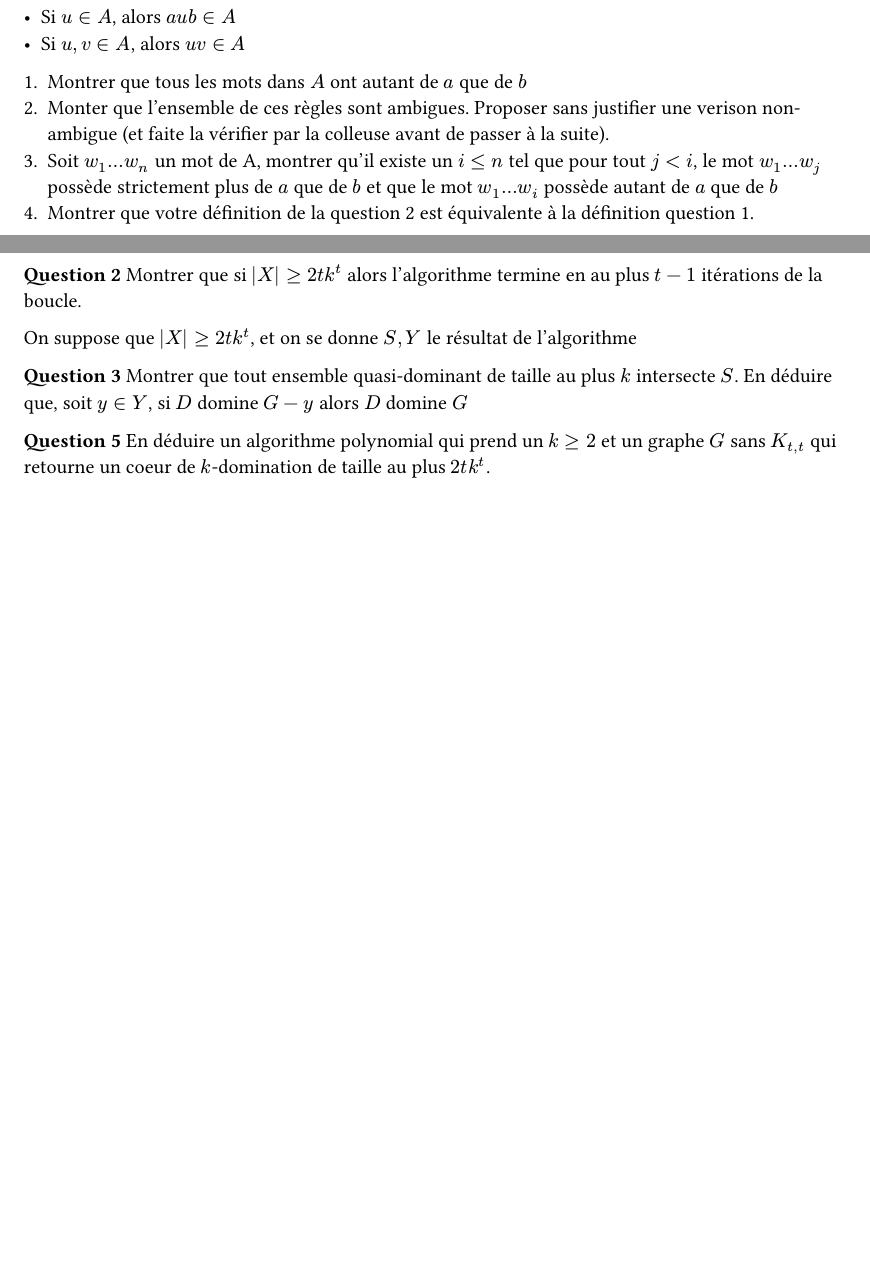
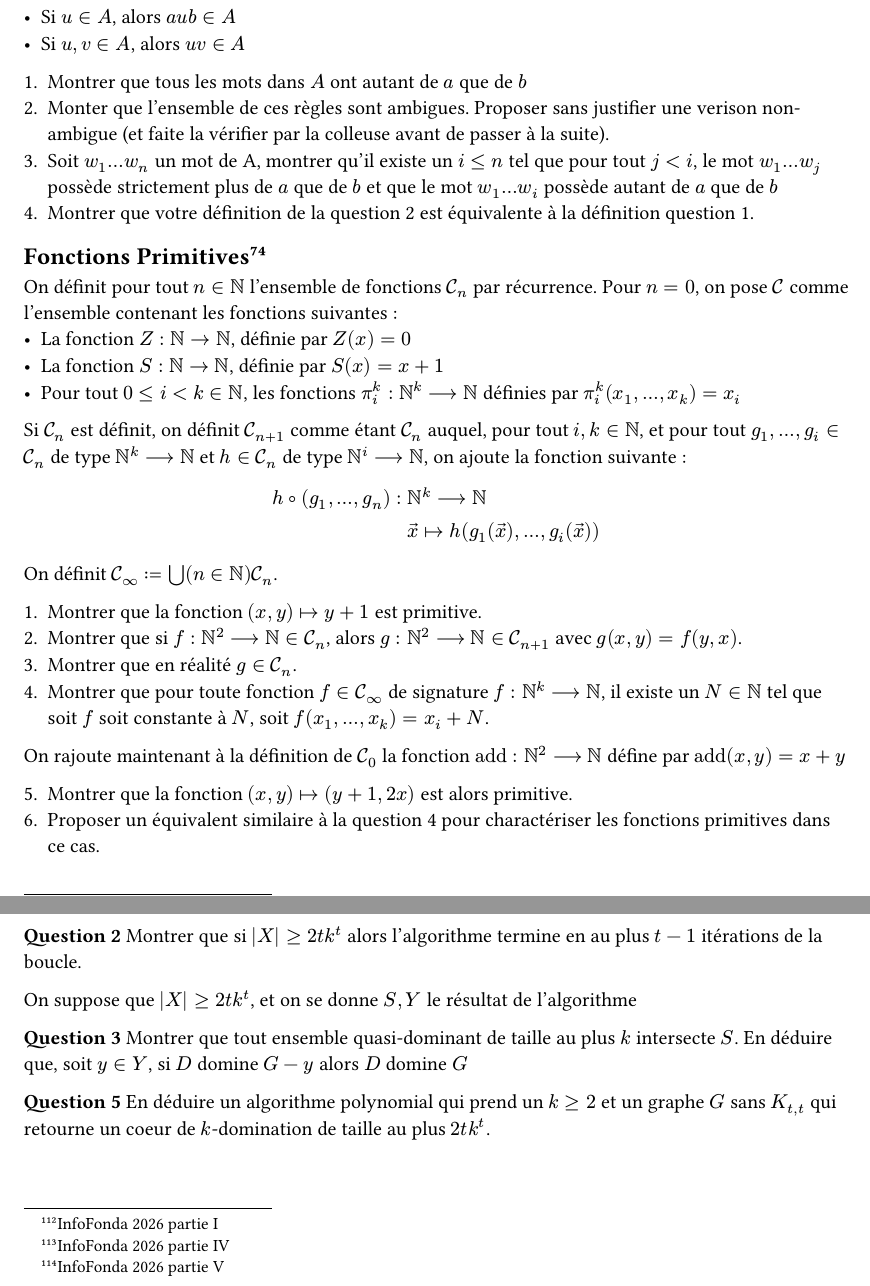
Before and after one commit to Cypooos/la-totale, a Typst document (main.typ, which reads sup/ind.typ): two parts of pages 24 and 83 of 117, joined at a grey line, cut so that both start at the same text, the shorter picture padded with empty space. Compiled offline with Typst 0.15.

Commit message:
ind: Ajout de "Fonctions Primitives" ord: Création du chapitre

```diff
--- a/sup/ind.typ
+++ b/sup/ind.typ
@@ -79,6 +79,27 @@ On se fixe un ensemble fini de lettres $Sigma = {a,b}$. On déifni un _mot_ comm
 3. Soit $w_1 ... w_n$ un mot de A, montrer qu'il existe un $i<=n$ tel que  pour tout $j < i$, le mot $w_1...w_j$ possède strictement plus de $a$ que de $b$ et que le mot $w_1... w_i$ possède autant de $a$ que de $b$
 4. Montrer que votre définition de la question 2 est équivalente à la définition question 1.
 
+== Fonctions Primitives#footnote[Oraux ENS Ulm 2021]
+
+On définit pour tout $n in NN$ l'ensemble de fonctions $cal(C)_n$ par récurrence. Pour $n = 0$, on pose $cal(C)$ comme l'ensemble contenant les fonctions suivantes :
+- La fonction $Z : NN -> NN$, définie par $Z(x) = 0$
+- La fonction $S : NN -> NN$, définie par $S(x) = x+1$
+- Pour tout  $0 <= i < k in NN$, les fonctions $pi^k_i : NN^k --> NN$ définies par $pi^k_i (x_1,...,x_k) = x_i$
+Si $cal(C)_n$ est définit, on définit $cal(C)_(n+1)$ comme étant $cal(C)_n$ auquel, pour tout $i, k in NN$, et pour tout $g_1,...,g_i in cal(C)_n$ de type $NN^k --> NN$ et $h in cal(C)_n$ de type $NN^i --> NN$, on ajoute la fonction suivante :
+$ h compose (g_1,...,g_n) : &NN^k --> NN\ &arrow(x) |-> h(g_1(arrow(x)),...,g_i (arrow(x)))  $
+
+On définit $cal(C)_oo := union.big(n in NN) cal(C)_n$.
+
+1. Montrer que la fonction $(x,y) |-> y+1$ est primitive.
+2. Montrer que si $f : NN^2 --> NN in cal(C)_n$, alors $g : NN^2 --> NN in cal(C)_(n+1)$ avec $g(x,y) = f(y,x)$.
+3. Montrer que en réalité $g in cal(C)_n$.
+4. Montrer que pour toute fonction $f in cal(C)_oo$ de signature $f : NN^k --> NN$, il existe un $N in NN$ tel que soit $f$ soit constante à $N$, soit $f(x_1,...,x_k) = x_i + N$.
+
+On rajoute maintenant à la définition de $cal(C)_0$ la fonction $"add" : NN^2 --> NN$ défine par $"add"(x,y) = x+y$
+
+5. Montrer que la fonction $(x,y) |-> (y+1,2x)$ est alors primitive.
+6. Proposer un équivalent similaire à la question 4 pour charactériser les fonctions primitives dans ce cas.
+
 == Système MIU
 
 On pose $Sigma = {M,I,U}$ et on définit inductivement l'ensemble $S subset.eq Sigma^*$ par les règles suivantes:
```
Also changed, not shown: math/ord.typ (added, +8 -0 lines).
